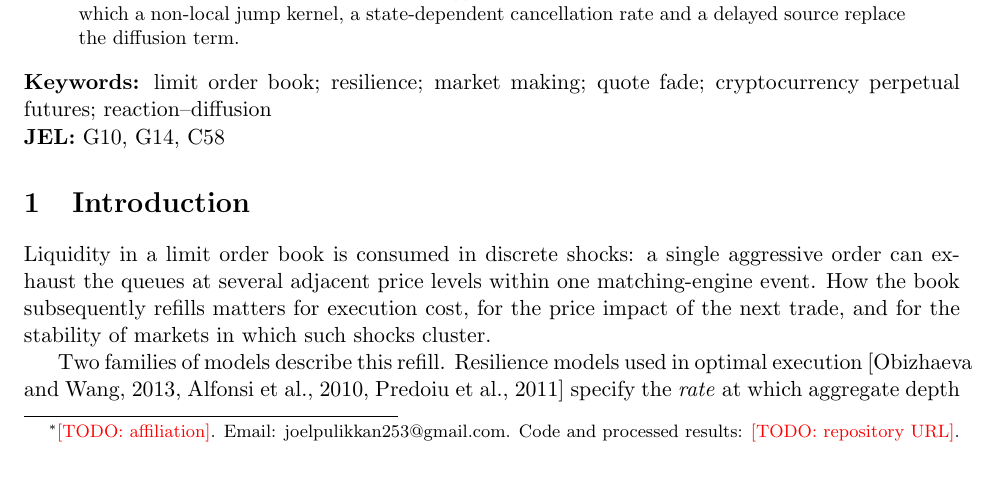
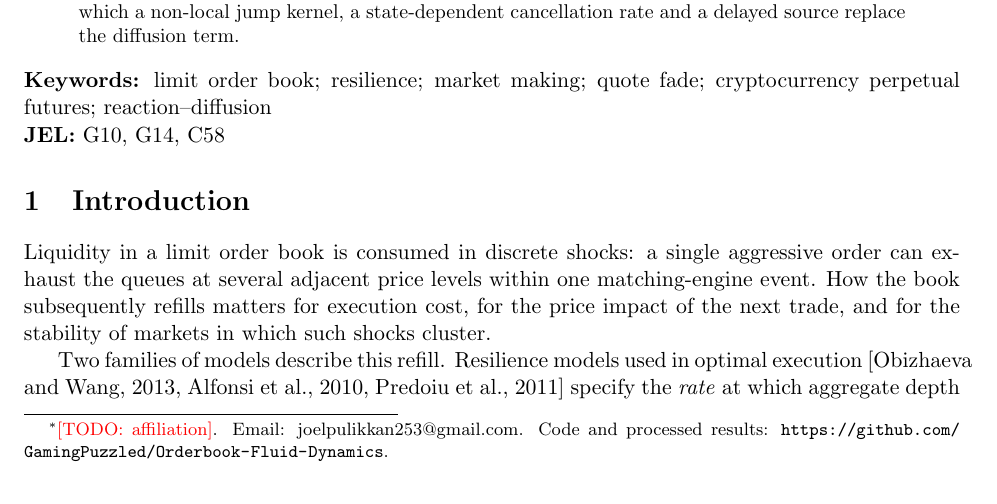
Before and after one commit to GamingPuzzled/Orderbook-Fluid-Dynamics, a LaTeX paper (paper/main.tex): part of page 1 of 15, cut so that both start at the same text. Compiled offline with pdfLaTeX.

Commit message:
Add repository URL to the paper
Co-Authored-By: Claude Opus 5.5 <noreply@anthropic.com>

```diff
--- a/paper/main.tex
+++ b/paper/main.tex
@@ -11,7 +11,7 @@
 \newcommand{\todo}[1]{\textcolor{red}{[TODO: #1]}}
 
 \title{Pulled, Moved, then Made:\\The Three-Phase Refill of Crypto Limit Order Books after Liquidity Sweeps}
-\author{Joel Pulikkan\thanks{\todo{affiliation}. Email: joelpulikkan253@gmail.com. Code and processed results: \todo{repository URL}.}}
+\author{Joel Pulikkan\thanks{\todo{affiliation}. Email: joelpulikkan253@gmail.com. Code and processed results: \url{https://github.com/GamingPuzzled/Orderbook-Fluid-Dynamics}.}}
 \date{\todo{date}}
 
 \begin{document}
```
